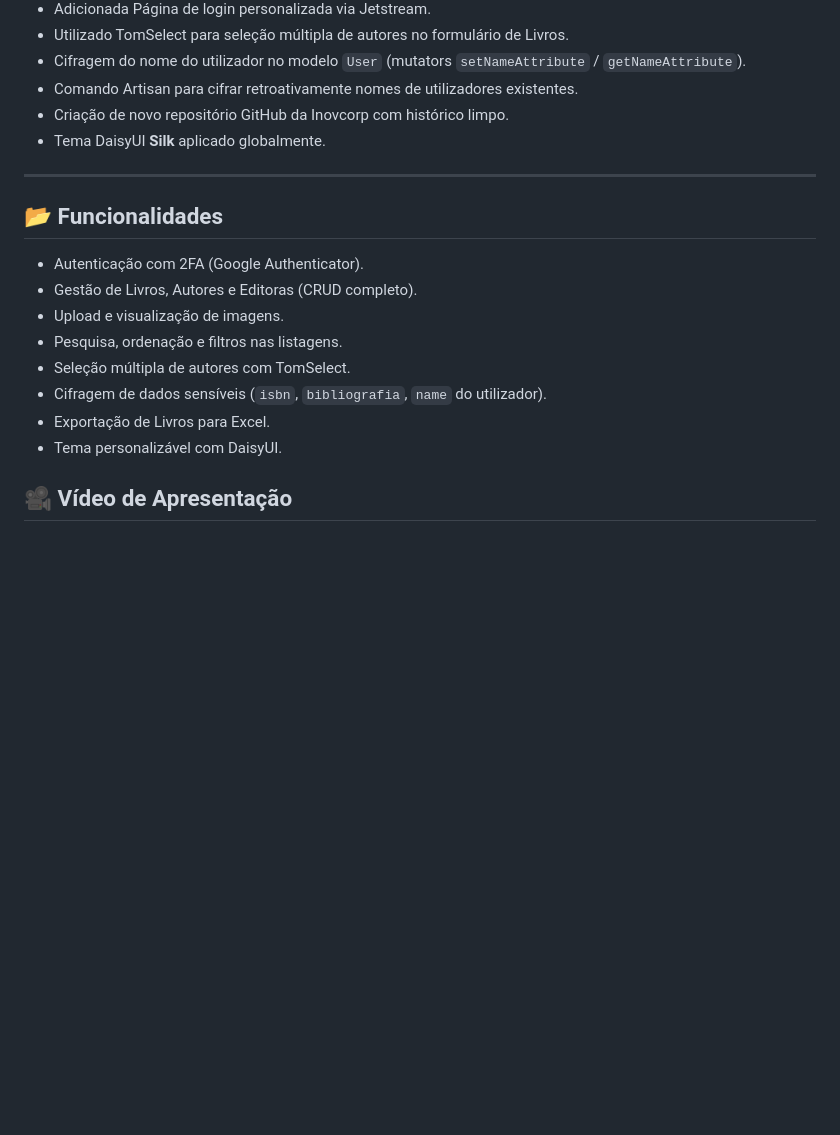
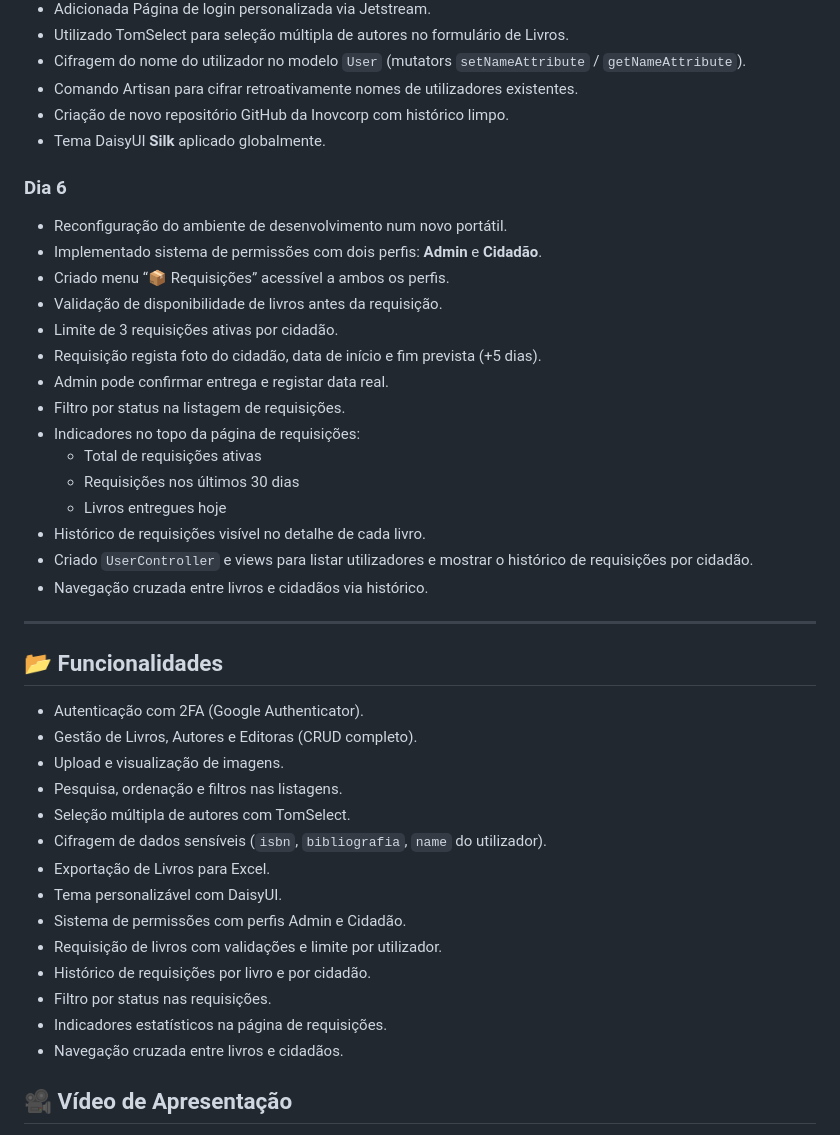
Before and after one commit to JoseGInovcorp/biblioteca, a Markdown page: README.md, the part around the change. Drawn GitHub-style; blank space fills up the shorter version.

Commit message:
Atualização do README com progresso desde 25/08

```diff
--- a/README.md
+++ b/README.md
@@ -90,6 +90,24 @@ Aplicação de gestão de biblioteca desenvolvida em Laravel com Jetstream, Live
 - Criação de novo repositório GitHub da Inovcorp com histórico limpo.
 - Tema DaisyUI **Silk** aplicado globalmente.
 
+### Dia 6
+- Reconfiguração do ambiente de desenvolvimento num novo portátil.
+- Implementado sistema de permissões com dois perfis: **Admin** e **Cidadão**.
+- Criado menu “📦 Requisições” acessível a ambos os perfis.
+- Validação de disponibilidade de livros antes da requisição.
+- Limite de 3 requisições ativas por cidadão.
+- Requisição regista foto do cidadão, data de início e fim prevista (+5 dias).
+- Admin pode confirmar entrega e registar data real.
+- Filtro por status na listagem de requisições.
+- Indicadores no topo da página de requisições:
+  - Total de requisições ativas
+  - Requisições nos últimos 30 dias
+  - Livros entregues hoje
+- Histórico de requisições visível no detalhe de cada livro.
+- Criado `UserController` e views para listar utilizadores e mostrar o histórico de requisições por cidadão.
+- Navegação cruzada entre livros e cidadãos via histórico.
+
+
 ---
 
 ## 📂 Funcionalidades
@@ -101,6 +119,12 @@ Aplicação de gestão de biblioteca desenvolvida em Laravel com Jetstream, Live
 - Cifragem de dados sensíveis (`isbn`, `bibliografia`, `name` do utilizador).
 - Exportação de Livros para Excel.
 - Tema personalizável com DaisyUI.
+- Sistema de permissões com perfis Admin e Cidadão.
+- Requisição de livros com validações e limite por utilizador.
+- Histórico de requisições por livro e por cidadão.
+- Filtro por status nas requisições.
+- Indicadores estatísticos na página de requisições.
+- Navegação cruzada entre livros e cidadãos.
 
 ## 🎥 Vídeo de Apresentação
 O vídeo de demonstração do projeto pode ser visto aqui:
```
